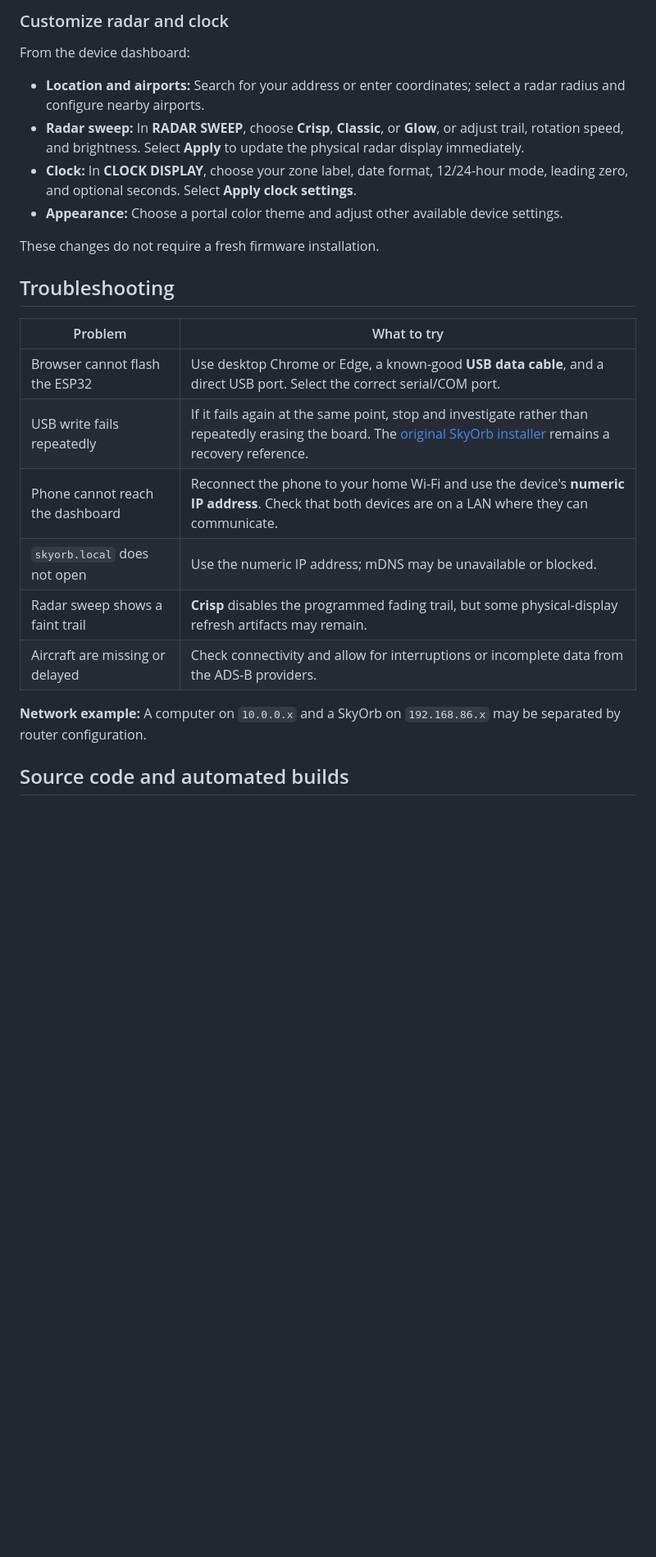
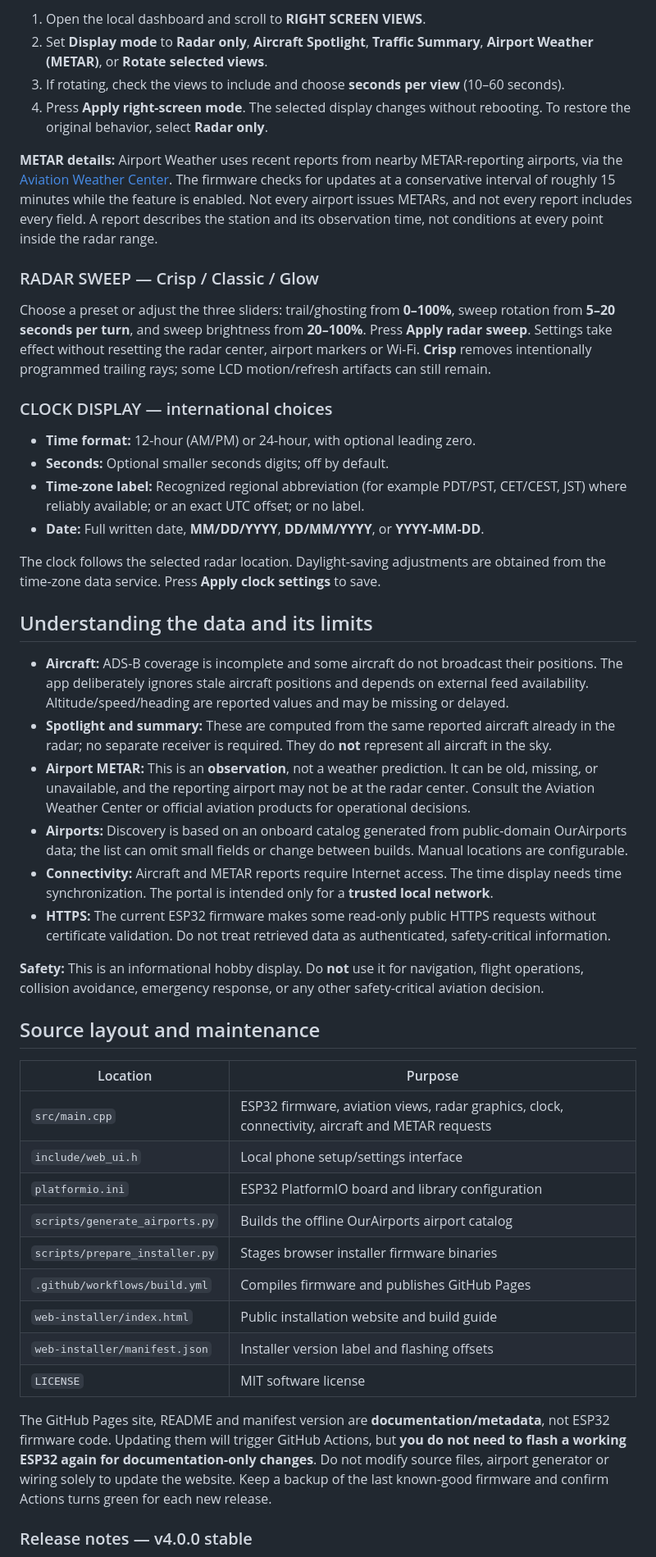
Before and after one commit to Tikishark777/SkyOrb-Replacement, a Markdown page: README.md, the part around one of its changes. Shown at 82% size. Drawn GitHub-style; blank space fills up the shorter version.

```diff
--- a/README.md
+++ b/README.md
@@ -91,27 +88,50 @@ Your phone or computer must be able to reach the ESP32 on the same local network
 
-### Customize radar and clock
+1. Open the local dashboard and scroll to **RIGHT SCREEN VIEWS**.
+2. Set **Display mode** to **Radar only**, **Aircraft Spotlight**, **Traffic Summary**, **Airport Weather (METAR)**, or **Rotate selected views**.
+3. If rotating, check the views to include and choose **seconds per view** (10–60 seconds).
+4. Press **Apply right-screen mode**. The selected display changes without rebooting. To restore the original behavior, select **Radar only**.
 
-From the device dashboard:
+**METAR details:** Airport Weather uses recent reports from nearby METAR-reporting airports, via the [Aviation Weather Center](https://aviationweather.gov/data/api/). The firmware checks for updates at a conservative interval of roughly 15 minutes while the feature is enabled. Not every airport issues METARs, and not every report includes every field. A report describes the station and its observation time, not conditions at every point inside the radar range.
 
-- **Location and airports:** Search for your address or enter coordinates; select a radar radius and configure nearby airports.
-- **Radar sweep:** In **RADAR SWEEP**, choose **Crisp**, **Classic**, or **Glow**, or adjust trail, rotation speed, and brightness. Select **Apply** to update the physical radar display immediately.
-- **Clock:** In **CLOCK DISPLAY**, choose your zone label, date format, 12/24-hour mode, leading zero, and optional seconds. Select **Apply clock settings**.
-- **Appearance:** Choose a portal color theme and adjust other available device settings.
+### RADAR SWEEP — Crisp / Classic / Glow
 
-These changes do not require a fresh firmware installation.
+Choose a preset or adjust the three sliders: trail/ghosting from **0–100%**, sweep rotation from **5–20 seconds per turn**, and sweep brightness from **20–100%**. Press **Apply radar sweep**. Settings take effect without resetting the radar center, airport markers or Wi-Fi. **Crisp** removes intentionally programmed trailing rays; some LCD motion/refresh artifacts can still remain.
 
-## Troubleshooting
+### CLOCK DISPLAY — international choices
 
-| Problem | What to try |
+- **Time format:** 12-hour (AM/PM) or 24-hour, with optional leading zero.
+- **Seconds:** Optional smaller seconds digits; off by default.
+- **Time-zone label:** Recognized regional abbreviation (for example PDT/PST, CET/CEST, JST) where reliably available; or an exact UTC offset; or no label.
+- **Date:** Full written date, **MM/DD/YYYY**, **DD/MM/YYYY**, or **YYYY-MM-DD**.
+
+The clock follows the selected radar location. Daylight-saving adjustments are obtained from the time-zone data service. Press **Apply clock settings** to save.
+
+## Understanding the data and its limits
+
+- **Aircraft:** ADS-B coverage is incomplete and some aircraft do not broadcast their positions. The app deliberately ignores stale aircraft positions and depends on external feed availability. Altitude/speed/heading are reported values and may be missing or delayed.
+- **Spotlight and summary:** These are computed from the same reported aircraft already in the radar; no separate receiver is required. They do **not** represent all aircraft in the sky.
+- **Airport METAR:** This is an **observation**, not a weather prediction. It can be old, missing, or unavailable, and the reporting airport may not be at the radar center. Consult the Aviation Weather Center or official aviation products for operational decisions.
+- **Airports:** Discovery is based on an onboard catalog generated from public-domain OurAirports data; the list can omit small fields or change between builds. Manual locations are configurable.
+- **Connectivity:** Aircraft and METAR reports require Internet access. The time display needs time synchronization. The portal is intended only for a **trusted local network**.
+- **HTTPS:** The current ESP32 firmware makes some read-only public HTTPS requests without certificate validation. Do not treat retrieved data as authenticated, safety-critical information.
+
+**Safety:** This is an informational hobby display. Do **not** use it for navigation, flight operations, collision avoidance, emergency response, or any other safety-critical aviation decision.
+
+## Source layout and maintenance
+
+| Location | Purpose |
 | --- | --- |
-| Browser cannot flash the ESP32 | Use desktop Chrome or Edge, a known-good **USB data cable**, and a direct USB port. Select the correct serial/COM port. |
-| USB write fails repeatedly | If it fails again at the same point, stop and investigate rather than repeatedly erasing the board. The [original SkyOrb installer](https://gulfcoastmaker.github.io/SkyOrb/) remains a recovery reference. |
-| Phone cannot reach the dashboard | Reconnect the phone to your home Wi-Fi and use the device's **numeric IP address**. Check that both devices are on a LAN where they can communicate. |
-| `skyorb.local` does not open | Use the numeric IP address; mDNS may be unavailable or blocked. |
-| Radar sweep shows a faint trail | **Crisp** disables the programmed fading trail, but some physical-display refresh artifacts may remain. |
-| Aircraft are missing or delayed | Check connectivity and allow for interruptions or incomplete data from the ADS-B providers. |
+| `src/main.cpp` | ESP32 firmware, aviation views, radar graphics, clock, connectivity, aircraft and METAR requests |
+| `include/web_ui.h` | Local phone setup/settings interface |
+| `platformio.ini` | ESP32 PlatformIO board and library configuration |
+| `scripts/generate_airports.py` | Builds the offline OurAirports airport catalog |
+| `scripts/prepare_installer.py` | Stages browser installer firmware binaries |
+| `.github/workflows/build.yml` | Compiles firmware and publishes GitHub Pages |
+| `web-installer/index.html` | Public installation website and build guide |
+| `web-installer/manifest.json` | Installer version label and flashing offsets |
+| `LICENSE` | MIT software license |
 
-**Network example:** A computer on `10.0.0.x` and a SkyOrb on `192.168.86.x` may be separated by router configuration.
+The GitHub Pages site, README and manifest version are **documentation/metadata**, not ESP32 firmware code. Updating them will trigger GitHub Actions, but **you do not need to flash a working ESP32 again for documentation-only changes**. Do not modify source files, airport generator or wiring solely to update the website. Keep a backup of the last known-good firmware and confirm Actions turns green for each new release.
 
-## Source code and automated builds
+### Release notes — v4.0.0 stable
 
```
Also changed, not shown: other parts of README.md (+75 -99 lines).
